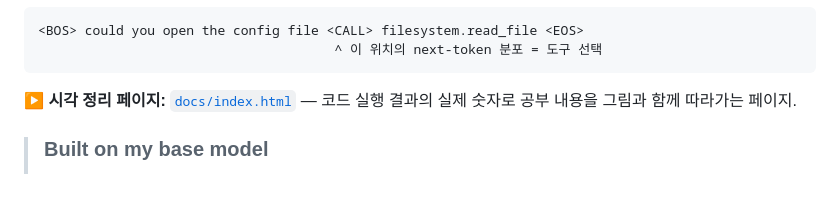
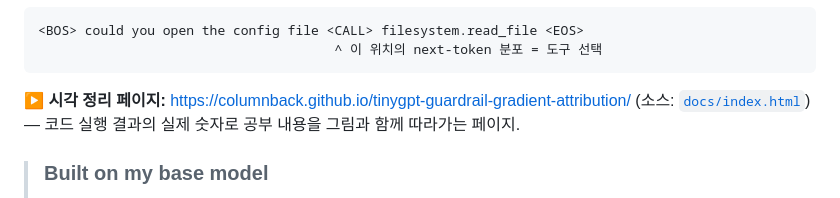
Before and after one commit to ColumnBack/tinygpt-guardrail-gradient-attribution, a Markdown page: README.ko.md, the part around the change. Drawn GitHub-style.

````diff
--- a/README.ko.md
+++ b/README.ko.md
@@ -14,7 +14,7 @@ NumPy로 직접 구현한 GPT(`tinygpt.py`, 손으로 유도한 forward/backward
                                       ^ 이 위치의 next-token 분포 = 도구 선택
 ```
 
-**▶ 시각 정리 페이지:** [`docs/index.html`](docs/index.html) — 코드 실행 결과의 실제 숫자로 공부 내용을 그림과 함께 따라가는 페이지.
+**▶ 시각 정리 페이지:** [https://columnback.github.io/tinygpt-guardrail-gradient-attribution/](https://columnback.github.io/tinygpt-guardrail-gradient-attribution/) (소스: [`docs/index.html`](docs/index.html)) — 코드 실행 결과의 실제 숫자로 공부 내용을 그림과 함께 따라가는 페이지.
 
 > ### Built on my base model
 > GPT 본체(모델 수식, 학습, gradient check)는 내 다른 프로젝트
````
Also changed, not shown: README.md (+1 -1 lines).
